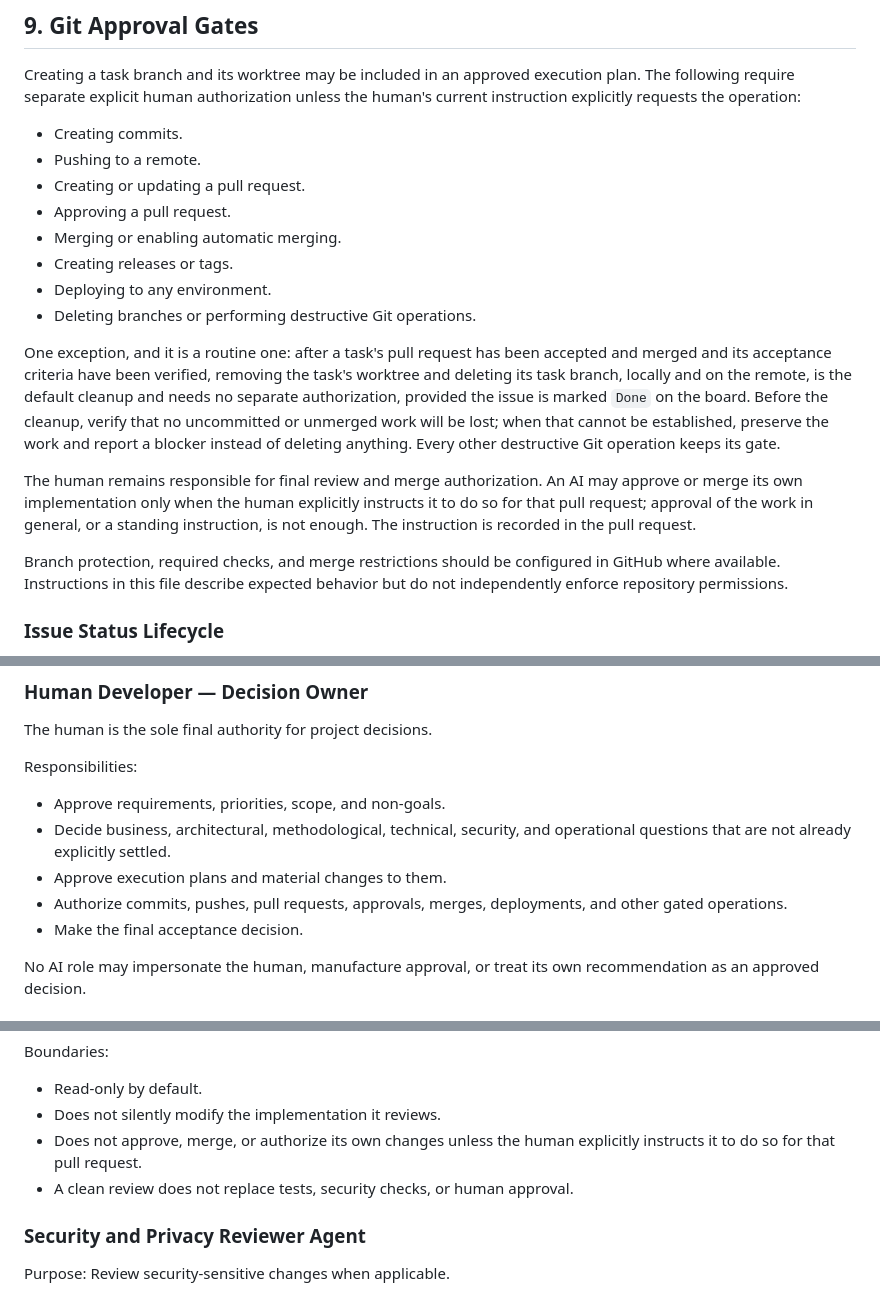
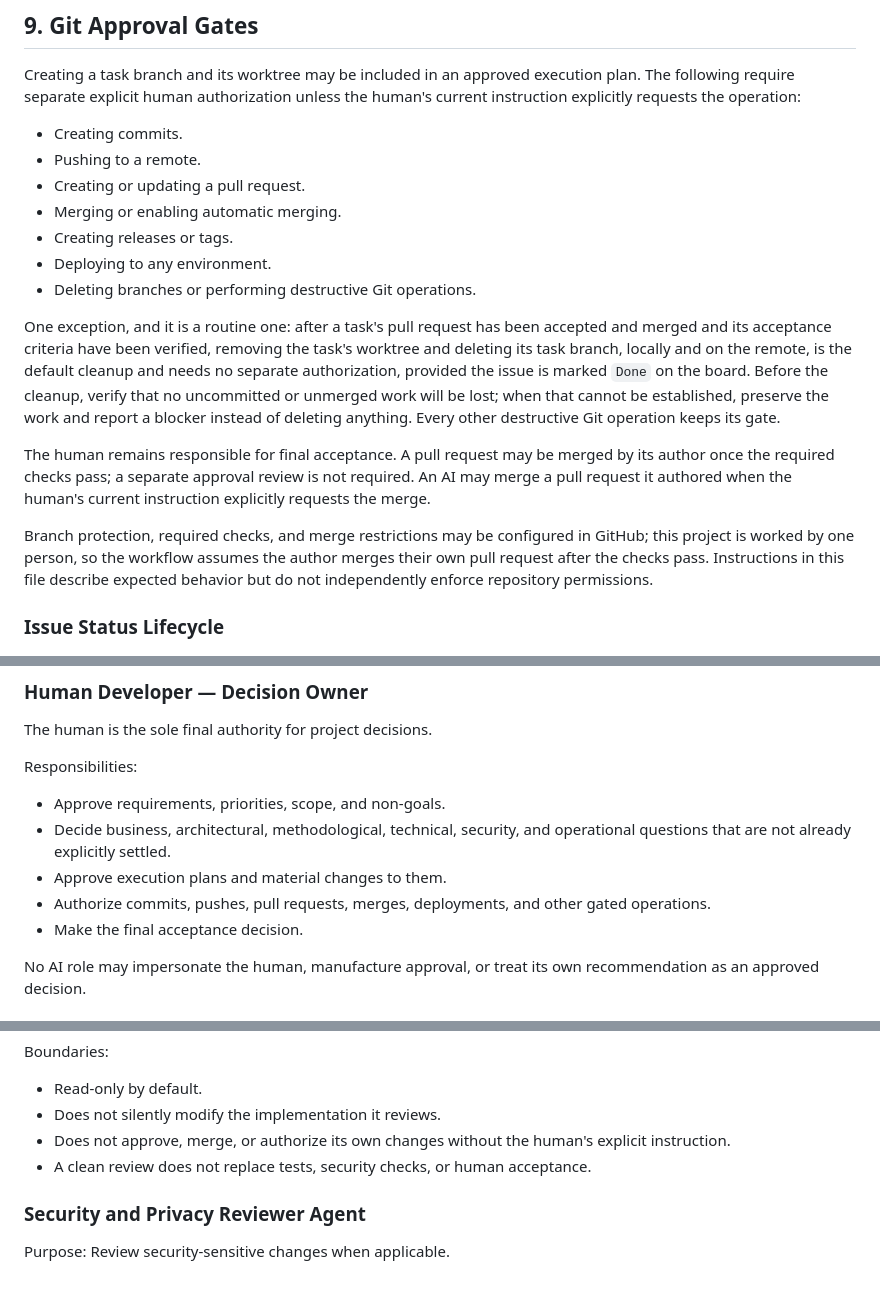
Before and after one commit to quant-rule/quant-rule, a Markdown page: AGENTS.md, 3 parts joined by grey strips. GitHub-like rendering.

Commit message:
docs: simplify the solo pull request workflow
Lets the author merge their own pull request after checks pass and removes the approval review and separate reviewer requirement. Keeps the AI merge path behind the human's explicit instruction.

```diff
--- a/AGENTS.md
+++ b/AGENTS.md
@@ -258,7 +258,6 @@ Creating a task branch and its worktree may be included in an approved execution
 - Creating commits.
 - Pushing to a remote.
 - Creating or updating a pull request.
-- Approving a pull request.
 - Merging or enabling automatic merging.
 - Creating releases or tags.
 - Deploying to any environment.
@@ -266,9 +265,9 @@ Creating a task branch and its worktree may be included in an approved execution
 
 One exception, and it is a routine one: after a task's pull request has been accepted and merged and its acceptance criteria have been verified, removing the task's worktree and deleting its task branch, locally and on the remote, is the default cleanup and needs no separate authorization, provided the issue is marked `Done` on the board. Before the cleanup, verify that no uncommitted or unmerged work will be lost; when that cannot be established, preserve the work and report a blocker instead of deleting anything. Every other destructive Git operation keeps its gate.
 
-The human remains responsible for final review and merge authorization. An AI may approve or merge its own implementation only when the human explicitly instructs it to do so for that pull request; approval of the work in general, or a standing instruction, is not enough. The instruction is recorded in the pull request.
+The human remains responsible for final acceptance. A pull request may be merged by its author once the required checks pass; a separate approval review is not required. An AI may merge a pull request it authored when the human's current instruction explicitly requests the merge.
 
-Branch protection, required checks, and merge restrictions should be configured in GitHub where available. Instructions in this file describe expected behavior but do not independently enforce repository permissions.
+Branch protection, required checks, and merge restrictions may be configured in GitHub; this project is worked by one person, so the workflow assumes the author merges their own pull request after the checks pass. Instructions in this file describe expected behavior but do not independently enforce repository permissions.
 
 ### Issue Status Lifecycle
 
@@ -325,7 +324,7 @@ Responsibilities:
 - Approve requirements, priorities, scope, and non-goals.
 - Decide business, architectural, methodological, technical, security, and operational questions that are not already explicitly settled.
 - Approve execution plans and material changes to them.
-- Authorize commits, pushes, pull requests, approvals, merges, deployments, and other gated operations.
+- Authorize commits, pushes, pull requests, merges, deployments, and other gated operations.
 - Make the final acceptance decision.
 
 No AI role may impersonate the human, manufacture approval, or treat its own recommendation as an approved decision.
@@ -440,8 +439,8 @@ Boundaries:
 
 - Read-only by default.
 - Does not silently modify the implementation it reviews.
-- Does not approve, merge, or authorize its own changes unless the human explicitly instructs it to do so for that pull request.
-- A clean review does not replace tests, security checks, or human approval.
+- Does not approve, merge, or authorize its own changes without the human's explicit instruction.
+- A clean review does not replace tests, security checks, or human acceptance.
 
 ### Security and Privacy Reviewer Agent
 
```
Also changed, not shown: 1 other file.
